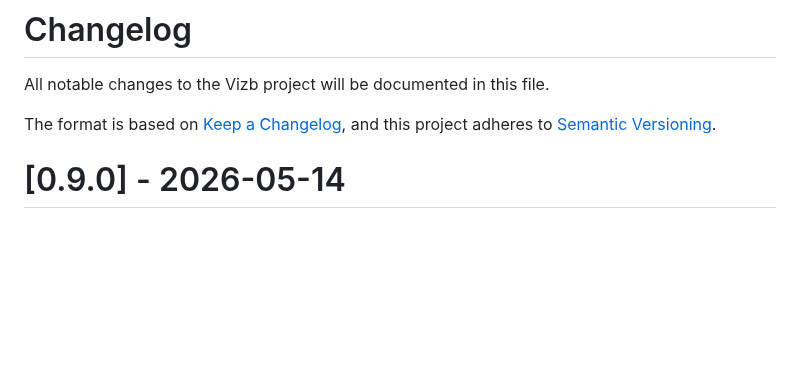
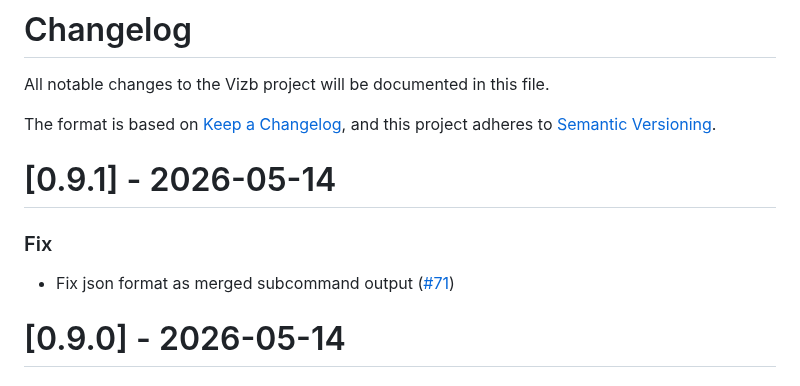
Before and after one commit to goptics/vizb, a Markdown page: CHANGELOG.md, the part around the change. GitHub-like rendering; blank space fills up the shorter version.

Commit message:
chore: updated changelog for v0.9.1

```diff
--- a/CHANGELOG.md
+++ b/CHANGELOG.md
@@ -4,6 +4,13 @@ All notable changes to the Vizb project will be documented in this file.
 
 The format is based on [Keep a Changelog](https://keepachangelog.com/en/1.0.0/),
 and this project adheres to [Semantic Versioning](https://semver.org/spec/v2.0.0.html).
+
+# [0.9.1] - 2026-05-14
+
+### Fix
+
+- Fix json format as merged subcommand output ([#71](https://github.com/goptics/vizb/pull/71))
+
 
 # [0.9.0] - 2026-05-14
 
```
